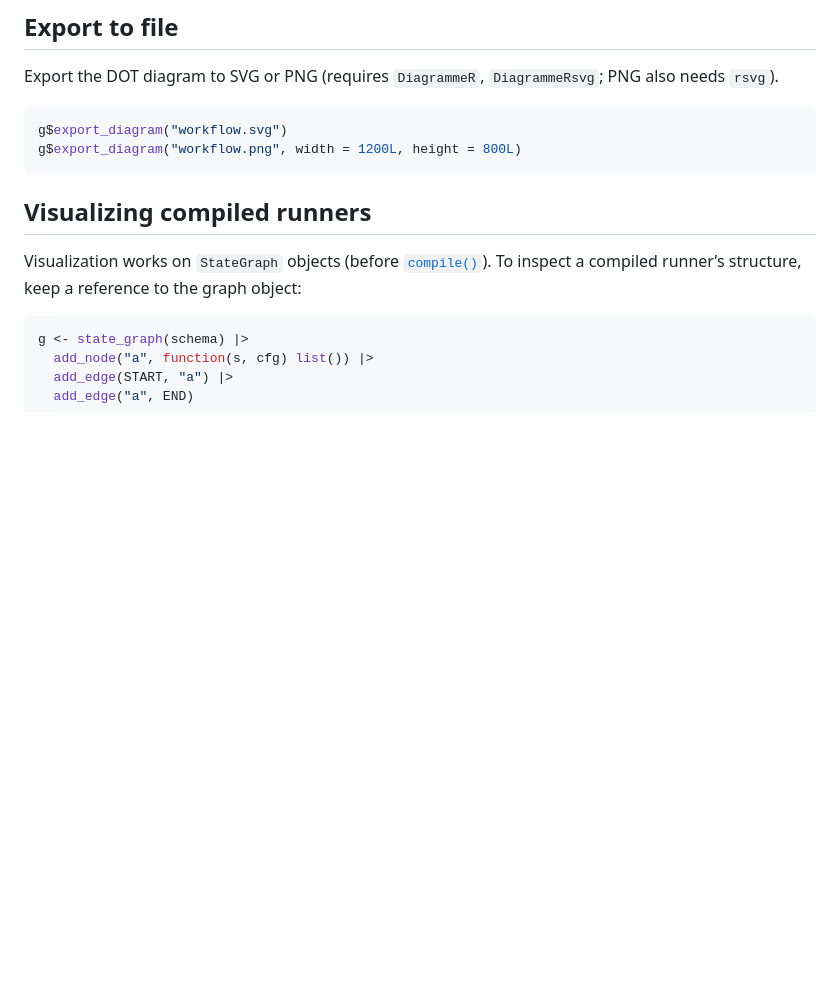
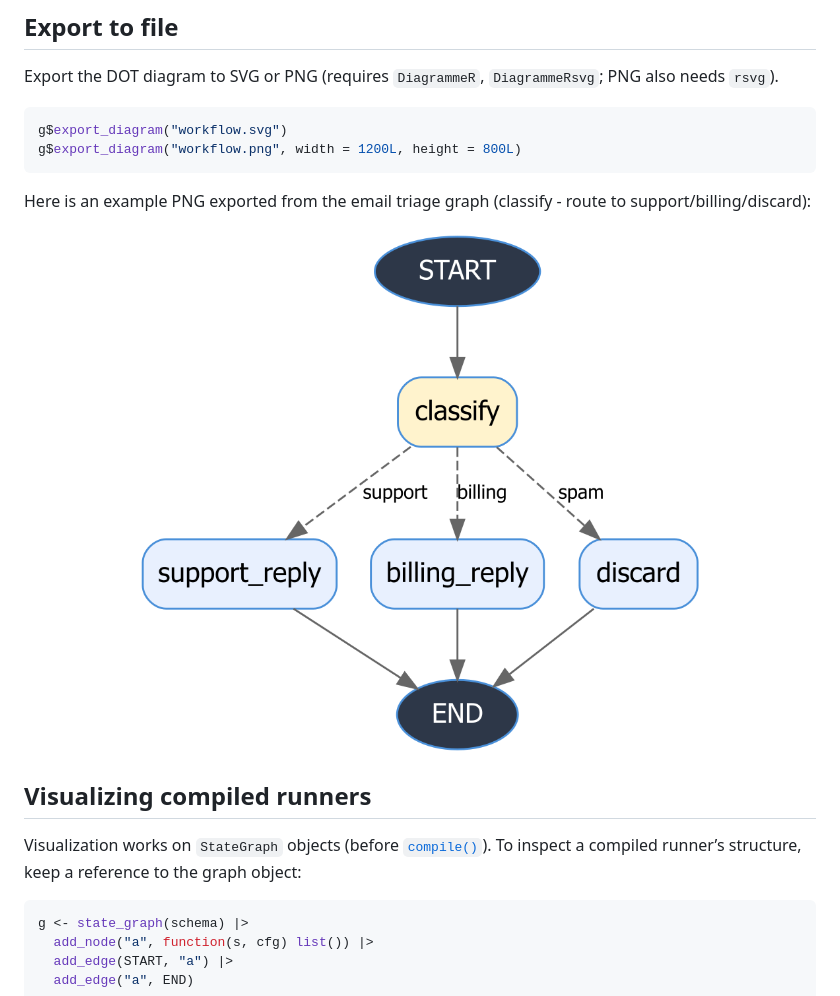
Before and after one commit to Arnold-Kakas/puppeteeR, a Markdown page: articles/visualization.md, the part around the change. Drawn GitHub-style; pictures changed too: articles/figures/workflow.png (added); blank space fills up the shorter version.

````diff
--- a/articles/visualization.md
+++ b/articles/visualization.md
@@ -104,6 +104,11 @@ g$export_diagram("workflow.svg")
 g$export_diagram("workflow.png", width = 1200L, height = 800L)
 ```
 
+Here is an example PNG exported from the email triage graph (classify -
+route to support/billing/discard):
+
+![](figures/workflow.png)
+
 ## Visualizing compiled runners
 
 Visualization works on `StateGraph` objects (before
````
Also changed, not shown: 3 other files.
